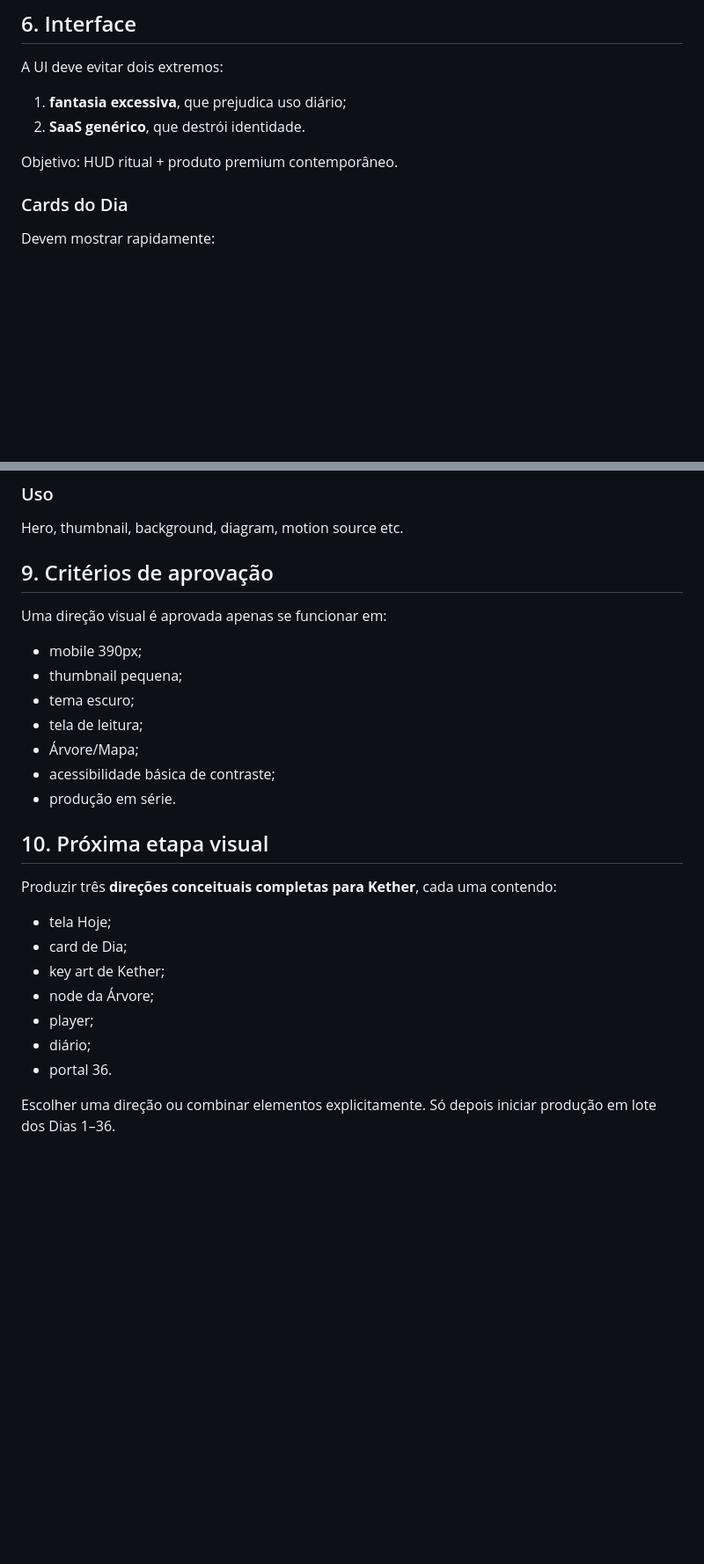
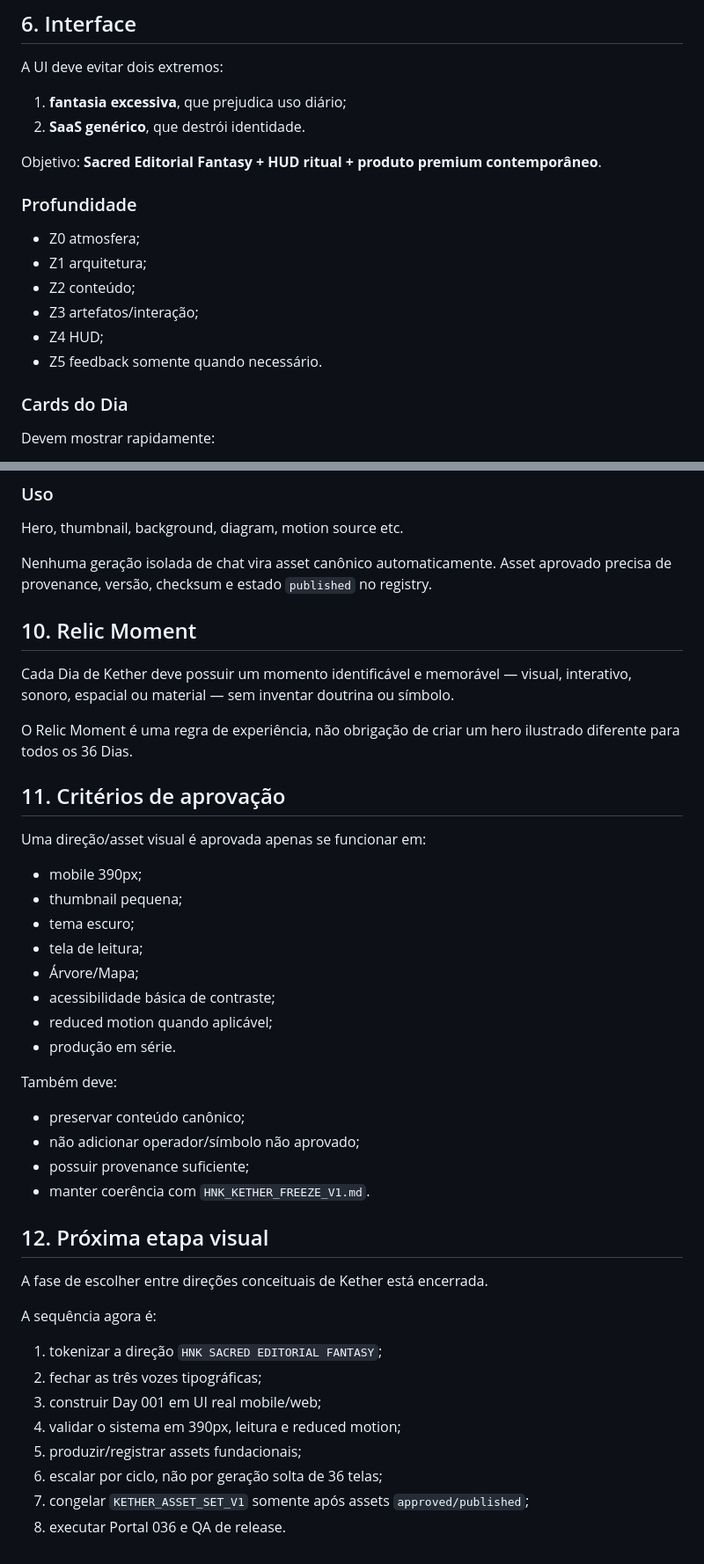
Before and after one commit to Tehkne-Solutions/codex-hnk-app, a Markdown page: docs/HNK_VISUAL_BIBLE.md, 2 parts joined by grey strips. Shown at 88% size. GitHub-like rendering; blank space fills up the shorter version.

Commit message:
docs: align visual bible with approved Kether direction

```diff
--- a/docs/HNK_VISUAL_BIBLE.md
+++ b/docs/HNK_VISUAL_BIBLE.md
@@ -119,7 +163,15 @@ A UI deve evitar dois extremos:
 1. **fantasia excessiva**, que prejudica uso diário;
 2. **SaaS genérico**, que destrói identidade.
 
-Objetivo: HUD ritual + produto premium contemporâneo.
+Objetivo: **Sacred Editorial Fantasy + HUD ritual + produto premium contemporâneo**.
+
+### Profundidade
+- Z0 atmosfera;
+- Z1 arquitetura;
+- Z2 conteúdo;
+- Z3 artefatos/interação;
+- Z4 HUD;
+- Z5 feedback somente quando necessário.
 
 ### Cards do Dia
 Devem mostrar rapidamente:
@@ -168,26 +244,43 @@ Referências canônicas que devem permanecer estáveis.
 ### Uso
 Hero, thumbnail, background, diagram, motion source etc.
 
-## 9. Critérios de aprovação
+Nenhuma geração isolada de chat vira asset canônico automaticamente. Asset aprovado precisa de provenance, versão, checksum e estado `published` no registry.
 
-Uma direção visual é aprovada apenas se funcionar em:
+## 10. Relic Moment
+
+Cada Dia de Kether deve possuir um momento identificável e memorável — visual, interativo, sonoro, espacial ou material — sem inventar doutrina ou símbolo.
+
+O Relic Moment é uma regra de experiência, não obrigação de criar um hero ilustrado diferente para todos os 36 Dias.
+
+## 11. Critérios de aprovação
+
+Uma direção/asset visual é aprovada apenas se funcionar em:
 - mobile 390px;
 - thumbnail pequena;
 - tema escuro;
 - tela de leitura;
 - Árvore/Mapa;
 - acessibilidade básica de contraste;
+- reduced motion quando aplicável;
 - produção em série.
 
-## 10. Próxima etapa visual
+Também deve:
+- preservar conteúdo canônico;
+- não adicionar operador/símbolo não aprovado;
+- possuir provenance suficiente;
+- manter coerência com `HNK_KETHER_FREEZE_V1.md`.
 
-Produzir três **direções conceituais completas para Kether**, cada uma contendo:
-- tela Hoje;
-- card de Dia;
-- key art de Kether;
-- node da Árvore;
-- player;
-- diário;
-- portal 36.
+## 12. Próxima etapa visual
 
-Escolher uma direção ou combinar elementos explicitamente. Só depois iniciar produção em lote dos Dias 1–36.
+A fase de escolher entre direções conceituais de Kether está encerrada.
+
+A sequência agora é:
+
+1. tokenizar a direção `HNK SACRED EDITORIAL FANTASY`;
+2. fechar as três vozes tipográficas;
+3. construir Day 001 em UI real mobile/web;
+4. validar o sistema em 390px, leitura e reduced motion;
+5. produzir/registrar assets fundacionais;
+6. escalar por ciclo, não por geração solta de 36 telas;
+7. congelar `KETHER_ASSET_SET_V1` somente após assets `approved/published`;
+8. executar Portal 036 e QA de release.
```
Also changed, not shown: other parts of docs/HNK_VISUAL_BIBLE.md (+85 -17 lines).
